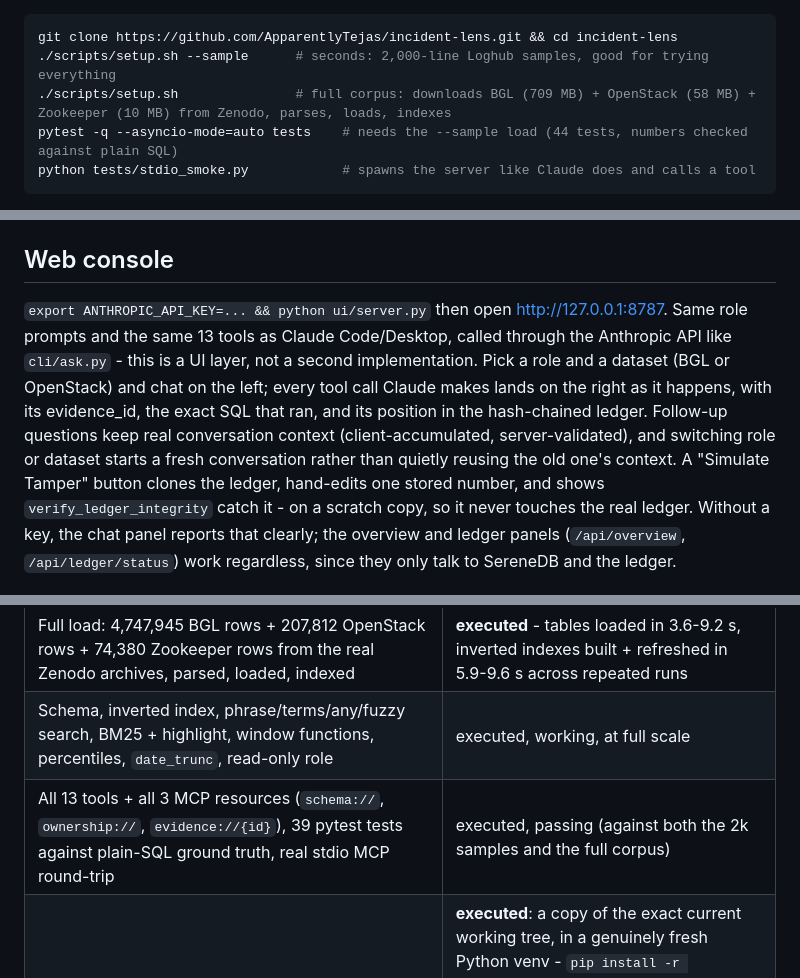
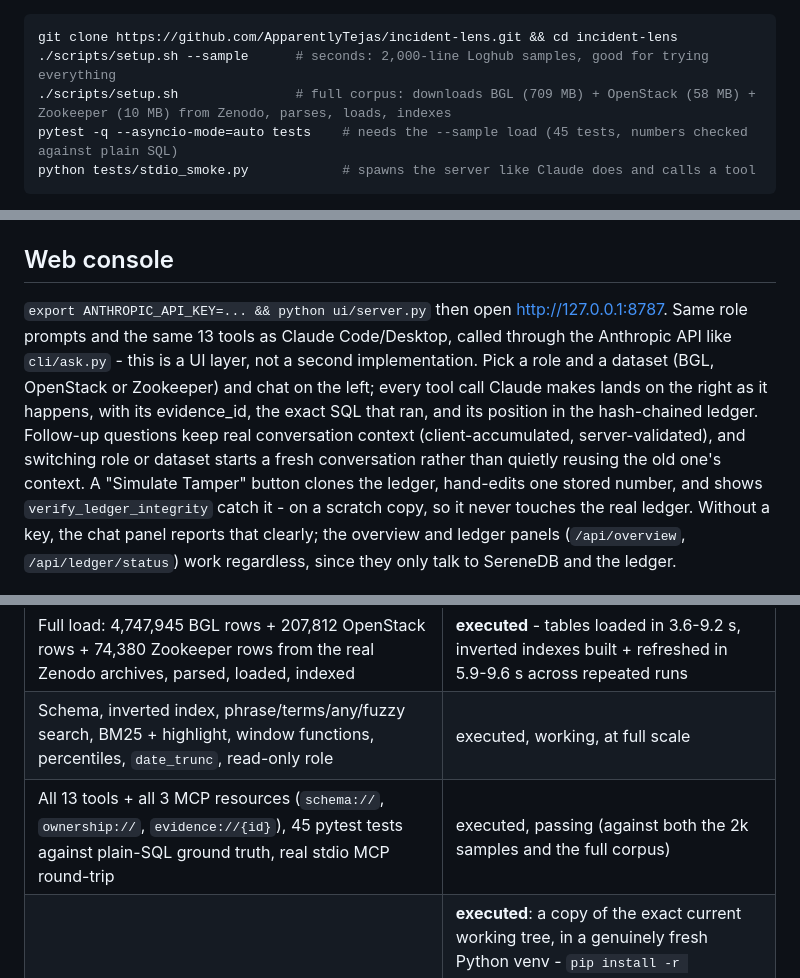
Before and after one commit to ApparentlyTejas/incident-lens, a Markdown page: README.md, 3 parts joined by grey strips. Drawn GitHub-style.

Commit message:
fix remaining BGL/OpenStack-only mentions and test count in README
missed the ui console's dataset description and one more '9 real teams' reference when updating for zookeeper earlier; total test count is 45 including the one honest skip, not 44

````diff
--- a/README.md
+++ b/README.md
@@ -33,7 +33,7 @@ Requires Python 3.10+, `curl`, `unzip`. The script starts SereneDB itself either
 git clone https://github.com/ApparentlyTejas/incident-lens.git && cd incident-lens
 ./scripts/setup.sh --sample      # seconds: 2,000-line Loghub samples, good for trying everything
 ./scripts/setup.sh               # full corpus: downloads BGL (709 MB) + OpenStack (58 MB) + Zookeeper (10 MB) from Zenodo, parses, loads, indexes
-pytest -q --asyncio-mode=auto tests    # needs the --sample load (44 tests, numbers checked against plain SQL)
+pytest -q --asyncio-mode=auto tests    # needs the --sample load (45 tests, numbers checked against plain SQL)
 python tests/stdio_smoke.py            # spawns the server like Claude does and calls a tool
 ```
 
@@ -59,7 +59,7 @@ Then start with a role prompt (`engineer_investigation`, `lead_review`, `manager
 
 ## Web console
 
-`export ANTHROPIC_API_KEY=... && python ui/server.py` then open <http://127.0.0.1:8787>. Same role prompts and the same 13 tools as Claude Code/Desktop, called through the Anthropic API like `cli/ask.py` - this is a UI layer, not a second implementation. Pick a role and a dataset (BGL or OpenStack) and chat on the left; every tool call Claude makes lands on the right as it happens, with its evidence_id, the exact SQL that ran, and its position in the hash-chained ledger. Follow-up questions keep real conversation context (client-accumulated, server-validated), and switching role or dataset starts a fresh conversation rather than quietly reusing the old one's context. A "Simulate Tamper" button clones the ledger, hand-edits one stored number, and shows `verify_ledger_integrity` catch it - on a scratch copy, so it never touches the real ledger. Without a key, the chat panel reports that clearly; the overview and ledger panels (`/api/overview`, `/api/ledger/status`) work regardless, since they only talk to SereneDB and the ledger.
+`export ANTHROPIC_API_KEY=... && python ui/server.py` then open <http://127.0.0.1:8787>. Same role prompts and the same 13 tools as Claude Code/Desktop, called through the Anthropic API like `cli/ask.py` - this is a UI layer, not a second implementation. Pick a role and a dataset (BGL, OpenStack or Zookeeper) and chat on the left; every tool call Claude makes lands on the right as it happens, with its evidence_id, the exact SQL that ran, and its position in the hash-chained ledger. Follow-up questions keep real conversation context (client-accumulated, server-validated), and switching role or dataset starts a fresh conversation rather than quietly reusing the old one's context. A "Simulate Tamper" button clones the ledger, hand-edits one stored number, and shows `verify_ledger_integrity` catch it - on a scratch copy, so it never touches the real ledger. Without a key, the chat panel reports that clearly; the overview and ledger panels (`/api/overview`, `/api/ledger/status`) work regardless, since they only talk to SereneDB and the ledger.
 
 ![Engineer role answering a real question against the full BGL corpus, with the evidence ledger filling in live on the right](docs/images/console.png)
 
@@ -155,5 +155,5 @@ What has been executed, on the **full real corpus** (SereneDB 26.10.1; macOS arm
 |---|---|
 | Full load: 4,747,945 BGL rows + 207,812 OpenStack rows + 74,380 Zookeeper rows from the real Zenodo archives, parsed, loaded, indexed | **executed** - tables loaded in 3.6-9.2 s, inverted indexes built + refreshed in 5.9-9.6 s across repeated runs |
 | Schema, inverted index, phrase/terms/any/fuzzy search, BM25 + highlight, window functions, percentiles, `date_trunc`, read-only role | executed, working, at full scale |
-| All 13 tools + all 3 MCP resources (`schema://`, `ownership://`, `evidence://{id}`), 39 pytest tests against plain-SQL ground truth, real stdio MCP round-trip | executed, passing (against both the 2k samples and the full corpus) |
+| All 13 tools + all 3 MCP resources (`schema://`, `ownership://`, `evidence://{id}`), 45 pytest tests against plain-SQL ground truth, real stdio MCP round-trip | executed, passing (against both the 2k samples and the full corpus) |
 | **Clean checkout**, exactly as a judge would run it | **executed**: a copy of the exact current working tree, in a genuinely fresh Python venv - `pip install -r requirements.txt`, cold-parsing the sample logs from scratch, `scripts/load.py --sample`, the full pytest suite, `tests/stdio_smoke.py` - all passed with zero manual intervention. This is also what caught a real test-design flaw: one new test asserted a property that only holds on the full corpus, now fixed to skip (not silently pass) on small data |
````
Also changed, not shown: other parts of README.md (+1 -1 lines).
